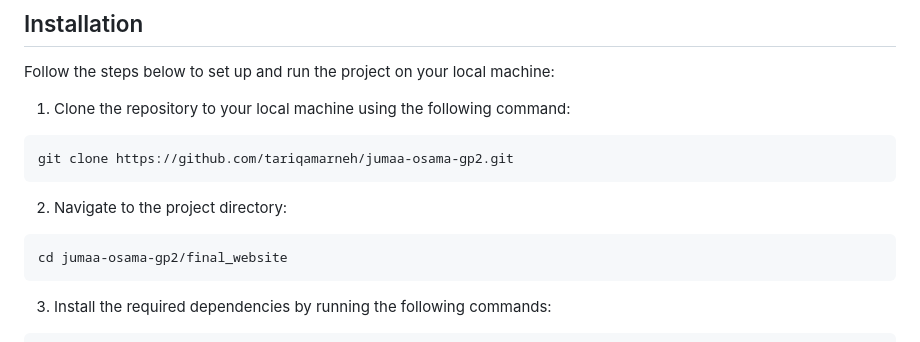
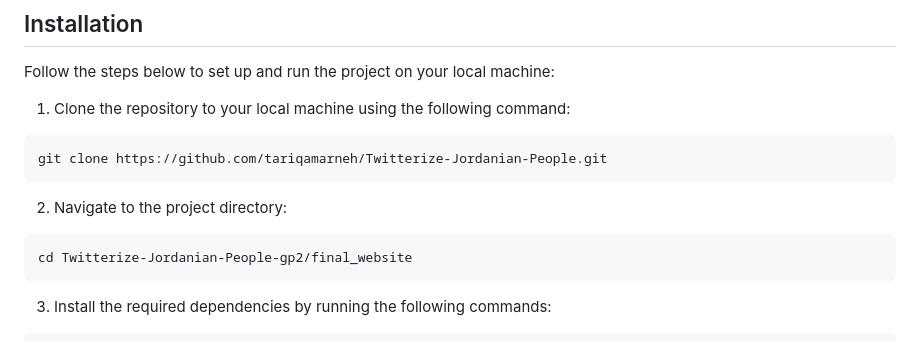
Before and after one commit to tariqamarneh/Twitterize-Jordanian-People, a Markdown page: README.md, the part around the change. GitHub-like rendering.

````diff
--- a/README.md
+++ b/README.md
@@ -12,11 +12,11 @@ Twitterize Jordanian People is a website that predicts Twitter users' personalit
 Follow the steps below to set up and run the project on your local machine:
 1. Clone the repository to your local machine using the following command:
 ```
-git clone https://github.com/tariqamarneh/jumaa-osama-gp2.git
+git clone https://github.com/tariqamarneh/Twitterize-Jordanian-People.git
 ```
 2. Navigate to the project directory:
 ```
-cd jumaa-osama-gp2/final_website
+cd Twitterize-Jordanian-People-gp2/final_website
 ```
 3. Install the required dependencies by running the following commands:
 ```
````
